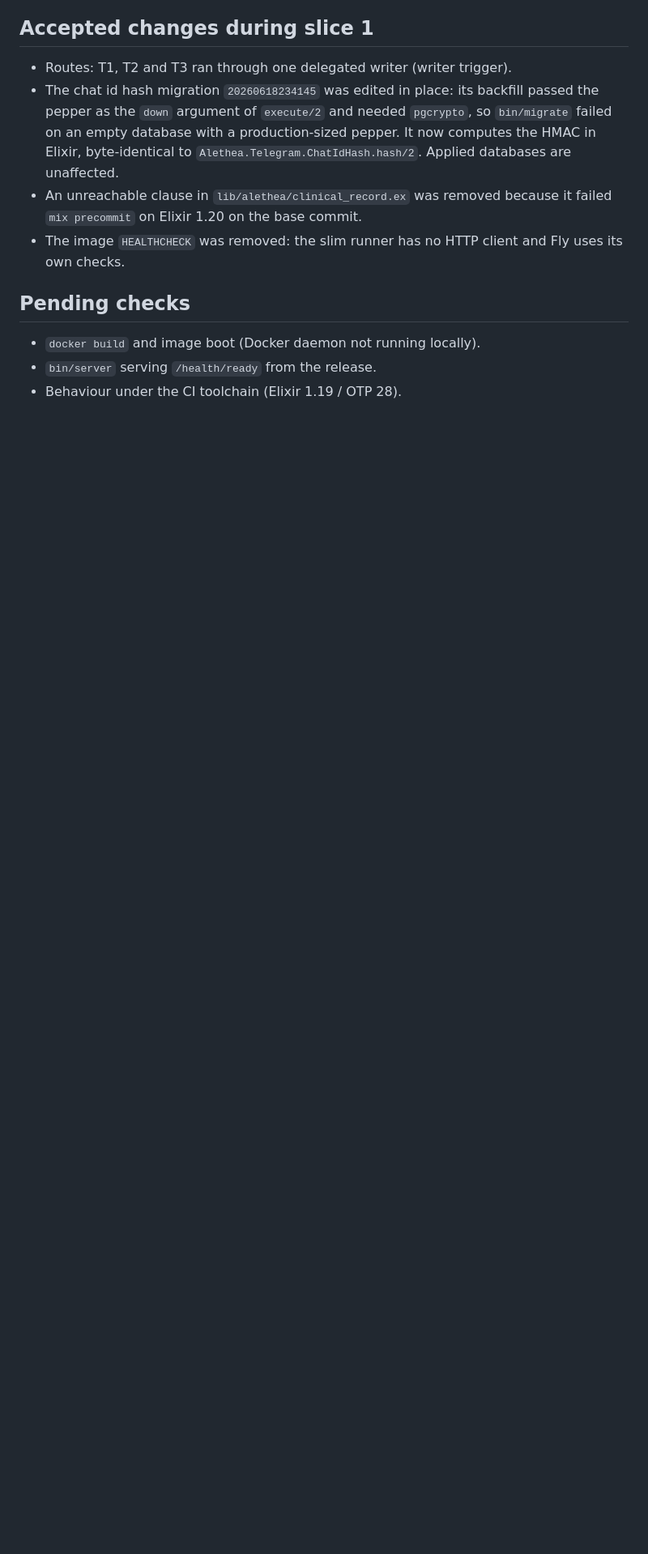
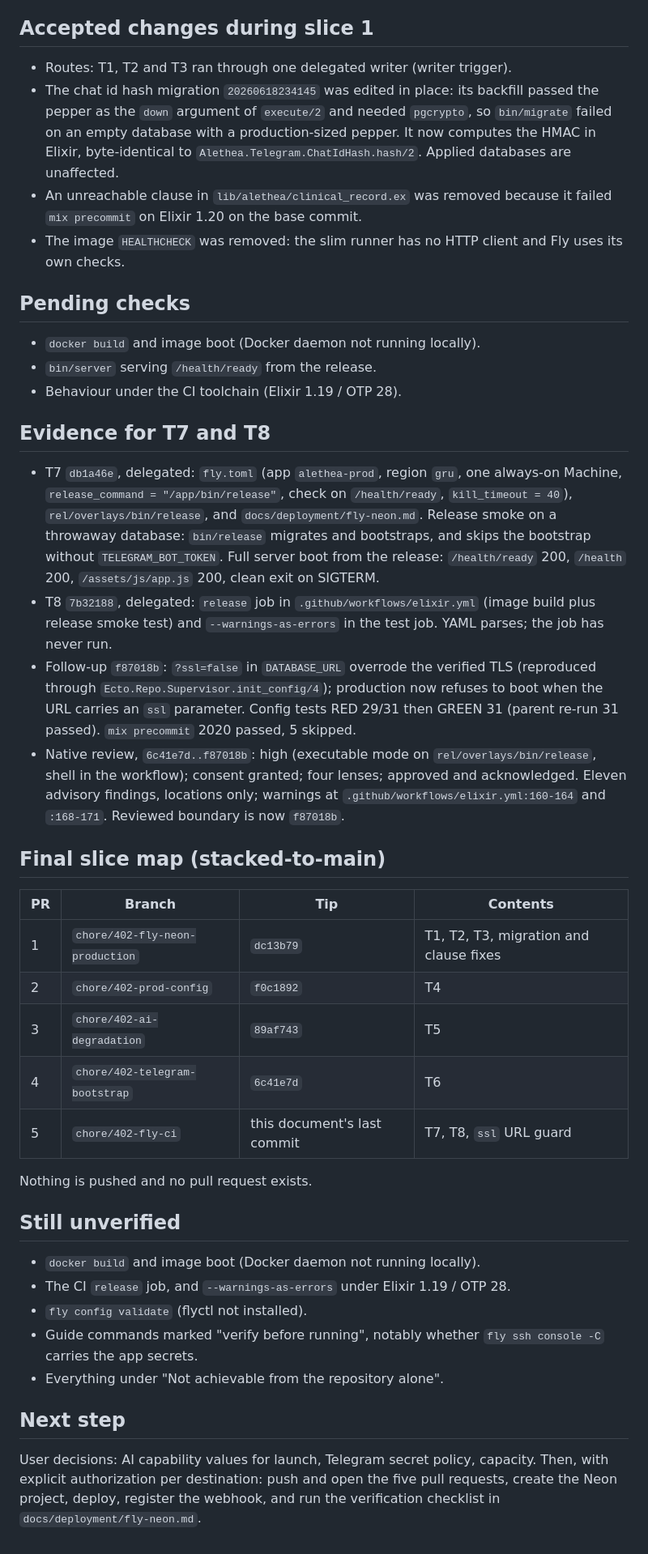
Before and after one commit to alethea-org/Alethea, a Markdown page: odd/tasks/issue-402-fly-neon-production.md, the part around one of its changes. Shown at 81% size. Rendered like a GitHub page; blank space fills up the shorter version.

Commit message:
docs(odd): close repository work for issue 402 milestone 1
Refs #402

```diff
--- a/odd/tasks/issue-402-fly-neon-production.md
+++ b/odd/tasks/issue-402-fly-neon-production.md
@@ -260,3 +261,54 @@ then T6.
 - `docker build` and image boot (Docker daemon not running locally).
 - `bin/server` serving `/health/ready` from the release.
 - Behaviour under the CI toolchain (Elixir 1.19 / OTP 28).
+
+## Evidence for T7 and T8
+
+- T7 `db1a46e`, delegated: `fly.toml` (app `alethea-prod`, region `gru`, one
+  always-on Machine, `release_command = "/app/bin/release"`, check on
+  `/health/ready`, `kill_timeout = 40`), `rel/overlays/bin/release`, and
+  `docs/deployment/fly-neon.md`. Release smoke on a throwaway database:
+  `bin/release` migrates and bootstraps, and skips the bootstrap without
+  `TELEGRAM_BOT_TOKEN`. Full server boot from the release: `/health/ready` 200,
+  `/health` 200, `/assets/js/app.js` 200, clean exit on SIGTERM.
+- T8 `7b32188`, delegated: `release` job in `.github/workflows/elixir.yml`
+  (image build plus release smoke test) and `--warnings-as-errors` in the test
+  job. YAML parses; the job has never run.
+- Follow-up `f87018b`: `?ssl=false` in `DATABASE_URL` overrode the verified TLS
+  (reproduced through `Ecto.Repo.Supervisor.init_config/4`); production now
+  refuses to boot when the URL carries an `ssl` parameter. Config tests RED
+  29/31 then GREEN 31 (parent re-run 31 passed). `mix precommit` 2020 passed,
+  5 skipped.
+- Native review, `6c41e7d..f87018b`: high (executable mode on
+  `rel/overlays/bin/release`, shell in the workflow); consent granted; four
+  lenses; approved and acknowledged. Eleven advisory findings, locations only;
+  warnings at `.github/workflows/elixir.yml:160-164` and `:168-171`.
+  Reviewed boundary is now `f87018b`.
+
+## Final slice map (stacked-to-main)
+
+| PR | Branch | Tip | Contents |
+| --- | --- | --- | --- |
+| 1 | `chore/402-fly-neon-production` | `dc13b79` | T1, T2, T3, migration and clause fixes |
+| 2 | `chore/402-prod-config` | `f0c1892` | T4 |
+| 3 | `chore/402-ai-degradation` | `89af743` | T5 |
+| 4 | `chore/402-telegram-bootstrap` | `6c41e7d` | T6 |
+| 5 | `chore/402-fly-ci` | this document's last commit | T7, T8, `ssl` URL guard |
+
+Nothing is pushed and no pull request exists.
+
+## Still unverified
+
+- `docker build` and image boot (Docker daemon not running locally).
+- The CI `release` job, and `--warnings-as-errors` under Elixir 1.19 / OTP 28.
+- `fly config validate` (flyctl not installed).
+- Guide commands marked "verify before running", notably whether
+  `fly ssh console -C` carries the app secrets.
+- Everything under "Not achievable from the repository alone".
+
+## Next step
+
+User decisions: AI capability values for launch, Telegram secret policy,
+capacity. Then, with explicit authorization per destination: push and open the
+five pull requests, create the Neon project, deploy, register the webhook, and
+run the verification checklist in `docs/deployment/fly-neon.md`.
```
Also changed, not shown: other parts of odd/tasks/issue-402-fly-neon-production.md (+4 -3 lines).
